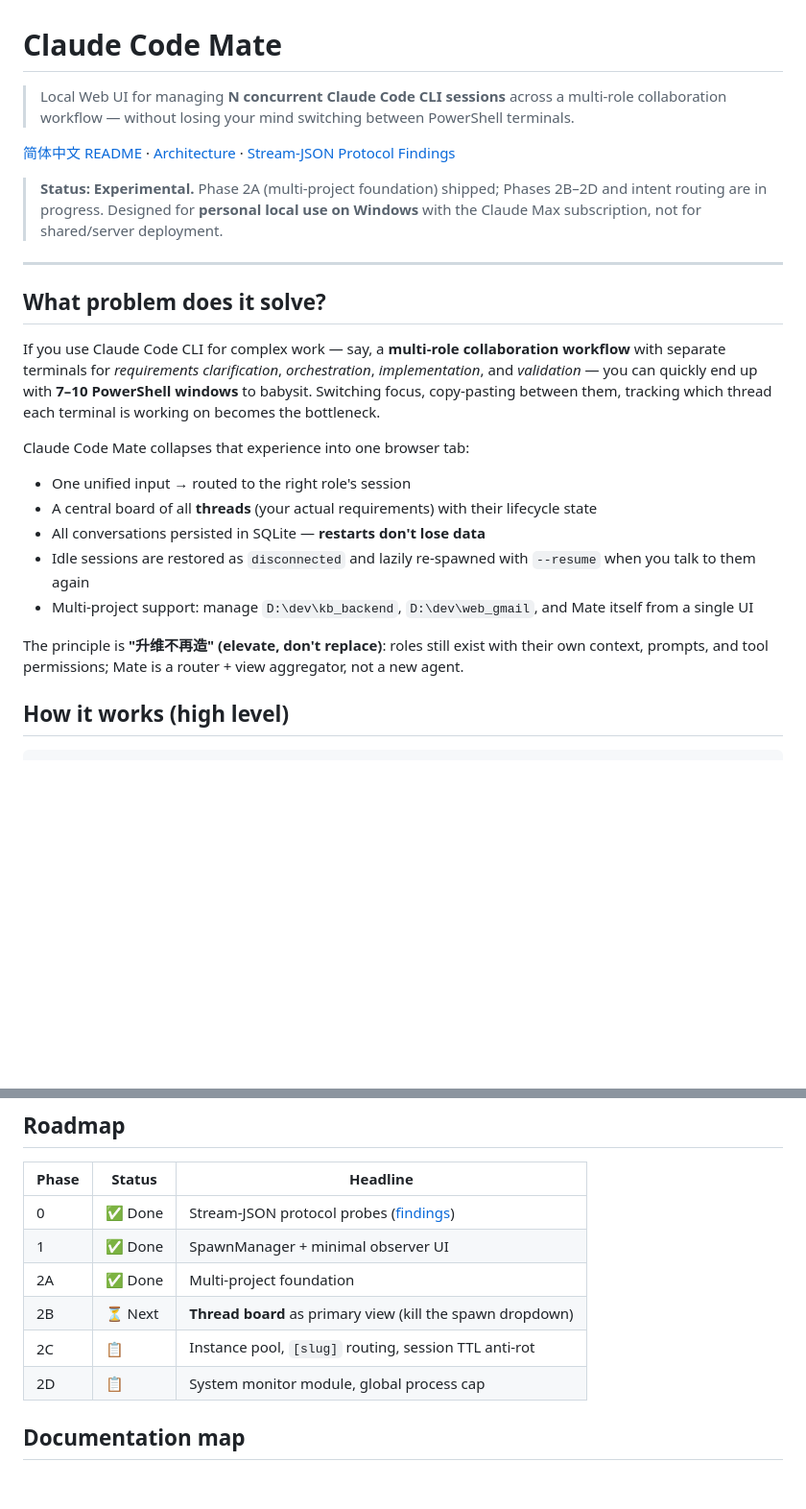
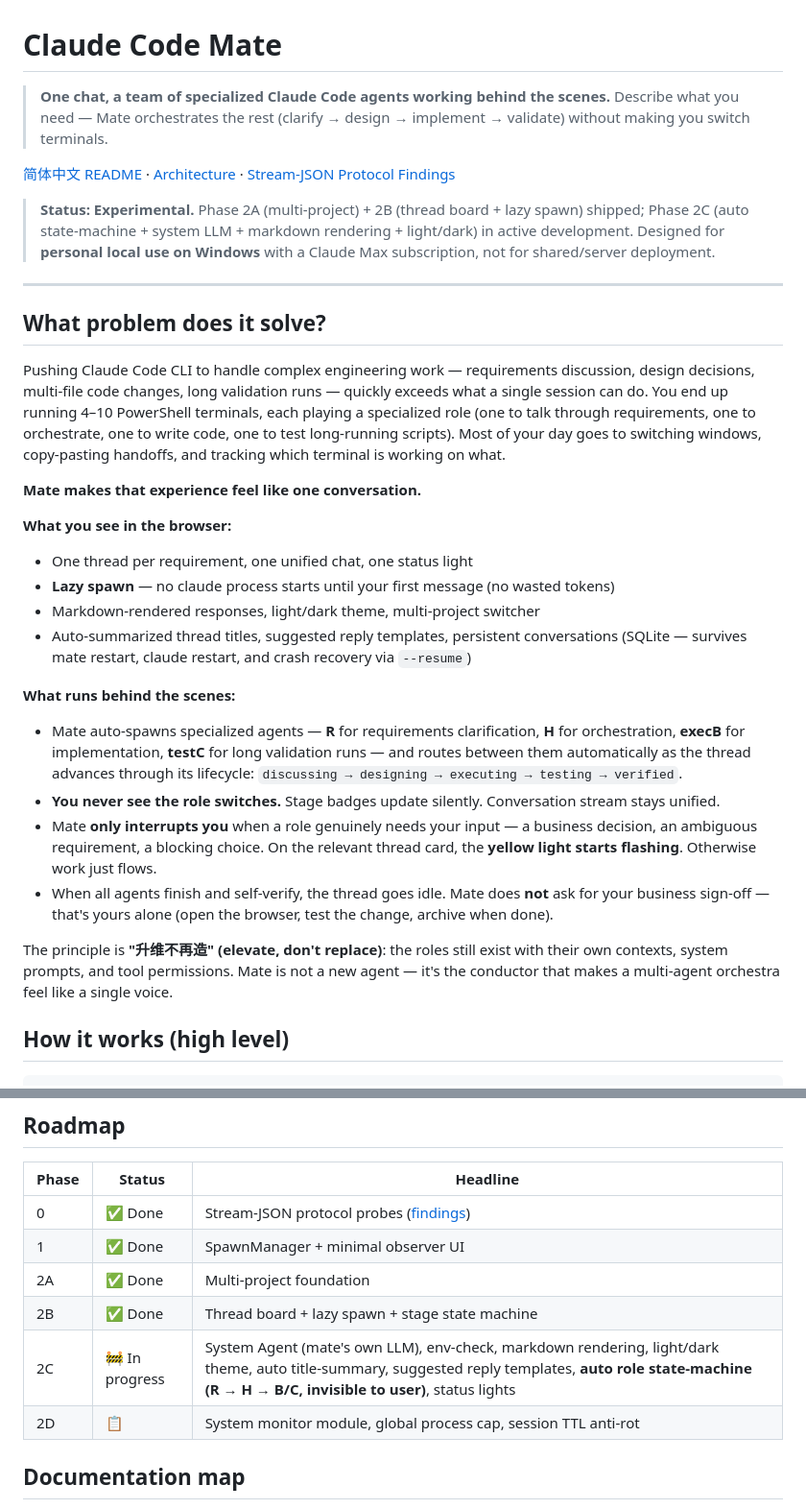
Before and after one commit to liliwwww/claude-code-mate, a Markdown page: README.md, 2 parts joined by grey strips. Shown at 96% size. Rendered like a GitHub page; blank space fills up the shorter version.

```diff
--- a/README.md
+++ b/README.md
@@ -2,27 +2,35 @@
 
 # Claude Code Mate
 
-> Local Web UI for managing **N concurrent Claude Code CLI sessions** across a multi-role collaboration workflow — without losing your mind switching between PowerShell terminals.
+> **One chat, a team of specialized Claude Code agents working behind the scenes.** Describe what you need — Mate orchestrates the rest (clarify → design → implement → validate) without making you switch terminals.
 
 [简体中文 README](./README.zh-CN.md) · [Architecture](./docs/architecture.md) · [Stream-JSON Protocol Findings](./docs/stream-json-protocol.md)
 
-> **Status: Experimental.** Phase 2A (multi-project foundation) shipped; Phases 2B–2D and intent routing are in progress. Designed for **personal local use on Windows** with the Claude Max subscription, not for shared/server deployment.
+> **Status: Experimental.** Phase 2A (multi-project) + 2B (thread board + lazy spawn) shipped; Phase 2C (auto state-machine + system LLM + markdown rendering + light/dark) in active development. Designed for **personal local use on Windows** with a Claude Max subscription, not for shared/server deployment.
 
 ---
 
 ## What problem does it solve?
 
-If you use Claude Code CLI for complex work — say, a **multi-role collaboration workflow** with separate terminals for *requirements clarification*, *orchestration*, *implementation*, and *validation* — you can quickly end up with **7–10 PowerShell windows** to babysit. Switching focus, copy-pasting between them, tracking which thread each terminal is working on becomes the bottleneck.
+Pushing Claude Code CLI to handle complex engineering work — requirements discussion, design decisions, multi-file code changes, long validation runs — quickly exceeds what a single session can do. You end up running 4–10 PowerShell terminals, each playing a specialized role (one to talk through requirements, one to orchestrate, one to write code, one to test long-running scripts). Most of your day goes to switching windows, copy-pasting handoffs, and tracking which terminal is working on what.
 
-Claude Code Mate collapses that experience into one browser tab:
+**Mate makes that experience feel like one conversation.**
 
-- One unified input → routed to the right role's session
-- A central board of all **threads** (your actual requirements) with their lifecycle state
-- All conversations persisted in SQLite — **restarts don't lose data**
-- Idle sessions are restored as `disconnected` and lazily re-spawned with `--resume` when you talk to them again
-- Multi-project support: manage `D:\dev\kb_backend`, `D:\dev\web_gmail`, and Mate itself from a single UI
+**What you see in the browser:**
 
-The principle is **"升维不再造" (elevate, don't replace)**: roles still exist with their own context, prompts, and tool permissions; Mate is a router + view aggregator, not a new agent.
+- One thread per requirement, one unified chat, one status light
+- **Lazy spawn** — no claude process starts until your first message (no wasted tokens)
+- Markdown-rendered responses, light/dark theme, multi-project switcher
+- Auto-summarized thread titles, suggested reply templates, persistent conversations (SQLite — survives mate restart, claude restart, and crash recovery via `--resume`)
+
+**What runs behind the scenes:**
+
+- Mate auto-spawns specialized agents — **R** for requirements clarification, **H** for orchestration, **execB** for implementation, **testC** for long validation runs — and routes between them automatically as the thread advances through its lifecycle: `discussing → designing → executing → testing → verified`.
+- **You never see the role switches.** Stage badges update silently. Conversation stream stays unified.
+- Mate **only interrupts you** when a role genuinely needs your input — a business decision, an ambiguous requirement, a blocking choice. On the relevant thread card, the **yellow light starts flashing**. Otherwise work just flows.
+- When all agents finish and self-verify, the thread goes idle. Mate does **not** ask for your business sign-off — that's yours alone (open the browser, test the change, archive when done).
+
+The principle is **"升维不再造" (elevate, don't replace)**: the roles still exist with their own contexts, system prompts, and tool permissions. Mate is not a new agent — it's the conductor that makes a multi-agent orchestra feel like a single voice.
 
 ## How it works (high level)
 
@@ -94,9 +102,9 @@ All configuration goes through `.env` (see `.env.example`):
 | 0     | ✅ Done | Stream-JSON protocol probes ([findings](./docs/stream-json-protocol.md)) |
 | 1     | ✅ Done | SpawnManager + minimal observer UI                                  |
 | 2A    | ✅ Done | Multi-project foundation                                            |
-| 2B    | ⏳ Next | **Thread board** as primary view (kill the spawn dropdown)          |
-| 2C    | 📋     | Instance pool, `[slug]` routing, session TTL anti-rot               |
-| 2D    | 📋     | System monitor module, global process cap                           |
+| 2B    | ✅ Done | Thread board + lazy spawn + stage state machine                     |
+| 2C    | 🚧 In progress | System Agent (mate's own LLM), env-check, markdown rendering, light/dark theme, auto title-summary, suggested reply templates, **auto role state-machine (R → H → B/C, invisible to user)**, status lights |
+| 2D    | 📋     | System monitor module, global process cap, session TTL anti-rot     |
 
 ## Documentation map
 
```
Also changed, not shown: README.zh-CN.md (+21 -13 lines).
